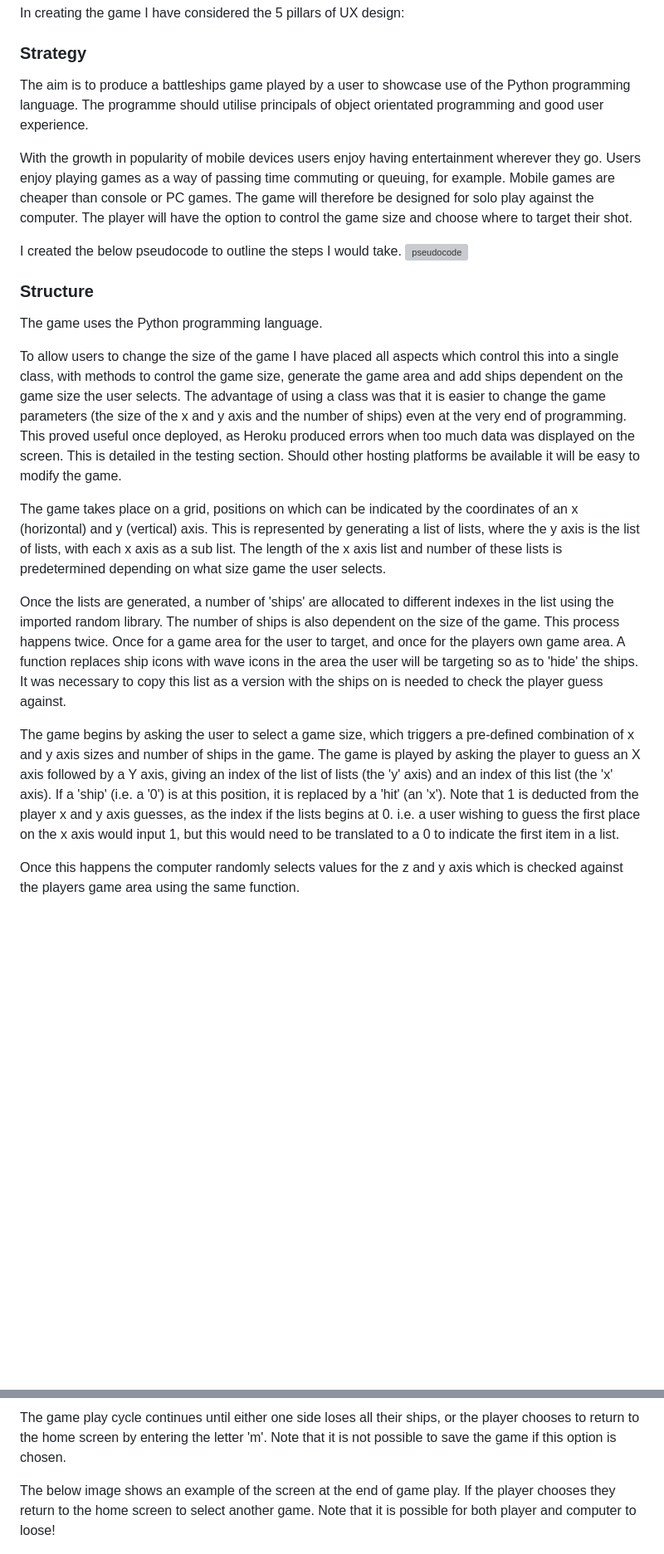
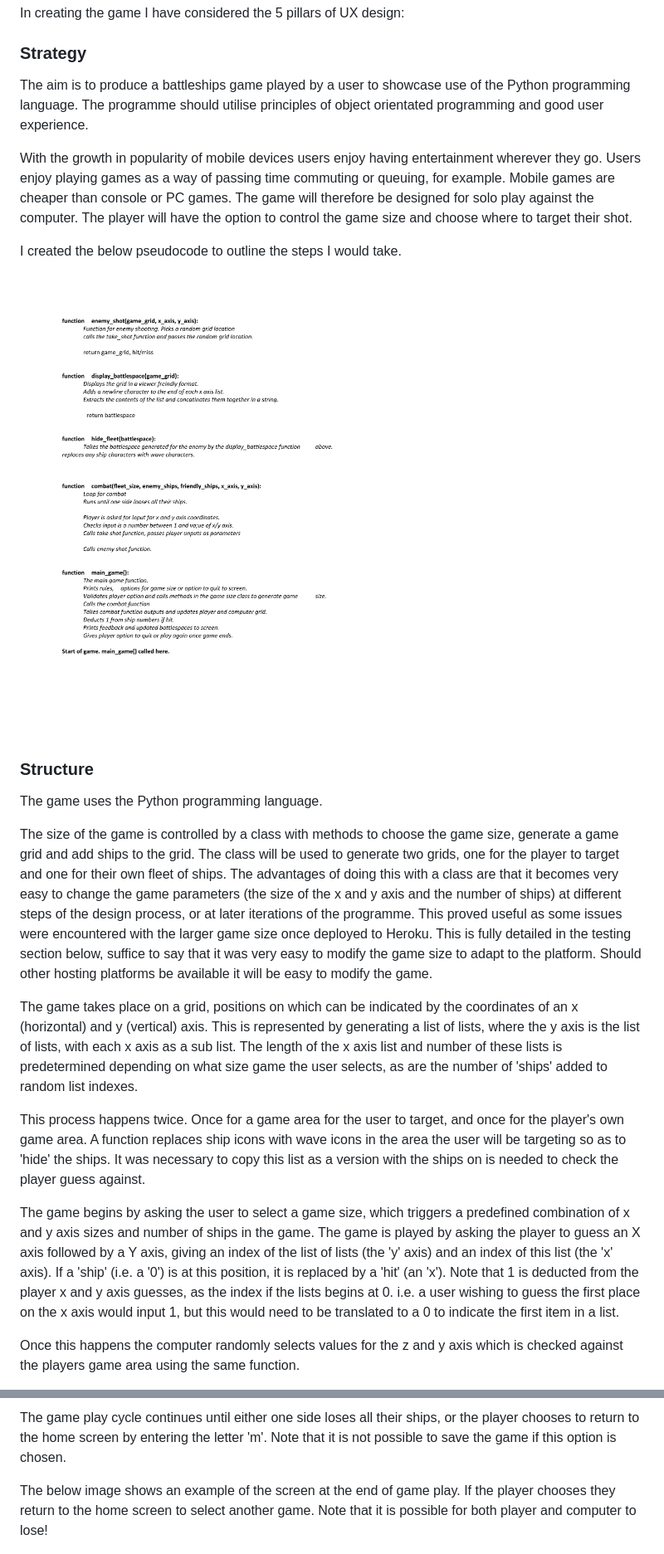
Before and after one commit to ewradcliffe/Battleships, a Markdown page: README.md, 2 parts joined by grey strips. Shown: that part at 83% size. Rendered like a GitHub page; pictures changed too: assets/images/battleshipsalgorithm.png (added); blank space fills up the shorter version; grey boxes are pictures that could not be loaded.

```diff
--- a/README.md
+++ b/README.md
@@ -3,24 +3,24 @@
 In creating the game I have considered the 5 pillars of UX design:
 
 ### Strategy
-The aim is to produce a battleships game played by a user to showcase use of the Python programming language. The programme should utilise principals of object orientated programming and good user experience.
+The aim is to produce a battleships game played by a user to showcase use of the Python programming language. The programme should utilise principles of object orientated programming and good user experience.
 
 With the growth in popularity of mobile devices users enjoy having entertainment wherever they go. Users enjoy playing games as a way of passing time commuting or queuing, for example. Mobile games are cheaper than console or PC games. The game will therefore be designed for solo play against the computer. The player will have the option to control the game size and choose where to target their shot.
 
 I created the below pseudocode to outline the steps I would take.
-![pseudocode](assets/images/battleshipsalgorithm.pdf)
+
+![pseudocode](assets/images/battleshipsalgorithm.png)
 
 ### Structure
 The game uses the Python programming language.
 
-To allow users to change the size of the game I have placed all aspects which control this into a single class, with methods to control the game size, generate the game area and add ships dependent on the game size the user selects. The advantage of using a class was that it is easier to change the game parameters (the size of the x and y axis and the number of ships) even at the very end of programming. This proved useful once deployed, as Heroku produced errors when too much data was displayed on the screen. This is detailed in the testing section. Should other hosting platforms be available it will be easy to modify the game.
+The size of the game is controlled by a class with methods to choose the game size, generate a game grid and add ships to the grid. The class will be used to generate two grids, one for the player to target and one for their own fleet of ships. The advantages of doing this with a class are that it becomes very easy to change the game parameters (the size of the x and y axis and the number of ships) at different steps of the design process, or at later iterations of the programme. This proved useful as some issues were encountered with the larger game size once deployed to Heroku. This is fully detailed in the testing section below, suffice to say that it was very easy to modify the game size to adapt to the platform. Should other hosting platforms be available it will be easy to modify the game.
 
- The game takes place on a grid, positions on which can be indicated by the coordinates of an x (horizontal) and y (vertical) axis. This is represented by generating a list of lists, where the y axis is the list of lists, with each x axis as a sub list. The length of the x axis list and number of these lists is predetermined depending on what size game the user selects.
+ The game takes place on a grid, positions on which can be indicated by the coordinates of an x (horizontal) and y (vertical) axis. This is represented by generating a list of lists, where the y axis is the list of lists, with each x axis as a sub list. The length of the x axis list and number of these lists is predetermined depending on what size game the user selects, as are the number of 'ships' added to random list indexes.
 
-Once the lists are generated, a number of 'ships'  are allocated to different indexes in the list using the imported random library. The number of ships is also dependent on the size of the game.
-This process happens twice. Once for a game area for the user to target, and once for the players own game area. A function replaces ship icons with wave icons in the area the user will be targeting so as to 'hide' the ships. It was necessary to copy this list as a version with the ships on is needed to check the player guess against.
+This process happens twice. Once for a game area for the user to target, and once for the player's own game area. A function replaces ship icons with wave icons in the area the user will be targeting so as to 'hide' the ships. It was necessary to copy this list as a version with the ships on is needed to check the player guess against.
 
-The game begins by asking the user to select a game size, which triggers a pre-defined combination of x and y axis sizes and number of ships in the game. The game is played by asking the player to guess an X axis followed by a Y axis, giving an index of the list of lists (the 'y' axis) and an index of this list (the 'x' axis). If a 'ship' (i.e. a '0') is at this position, it is replaced by a 'hit' (an 'x'). Note that 1 is deducted from the player x and y axis guesses, as the index if the lists begins at 0. i.e. a user wishing to guess the first place on the x axis would input 1, but this would need to be translated to a 0 to indicate the first item in a list.
+The game begins by asking the user to select a game size, which triggers a predefined combination of x and y axis sizes and number of ships in the game. The game is played by asking the player to guess an X axis followed by a Y axis, giving an index of the list of lists (the 'y' axis) and an index of this list (the 'x' axis). If a 'ship' (i.e. a '0') is at this position, it is replaced by a 'hit' (an 'x'). Note that 1 is deducted from the player x and y axis guesses, as the index if the lists begins at 0. i.e. a user wishing to guess the first place on the x axis would input 1, but this would need to be translated to a 0 to indicate the first item in a list.
 
 Once this happens the computer randomly selects values for the z and y axis which is checked against the players game area using the same function.
 
@@ -63,7 +63,7 @@ The image below gives an idea of a game in progress. Note the textual feedback a
 
 The game play cycle continues until either one side loses all their ships, or the player chooses to return to the home screen by entering the letter 'm'. Note that it is not possible to save the game if this option is chosen.
 
-The below image shows an example of the screen at the end of game play. If the player chooses they return to the home screen to select another game. Note that it is possible for both player and computer to loose!
+The below image shows an example of the screen at the end of game play. If the player chooses they return to the home screen to select another game. Note that it is possible for both player and computer to lose!
 
 ![End of game message](assets/images/herokugameplayend.png)
 
```
Also changed, not shown: other parts of README.md (+19 -11 lines), 2 other files.
